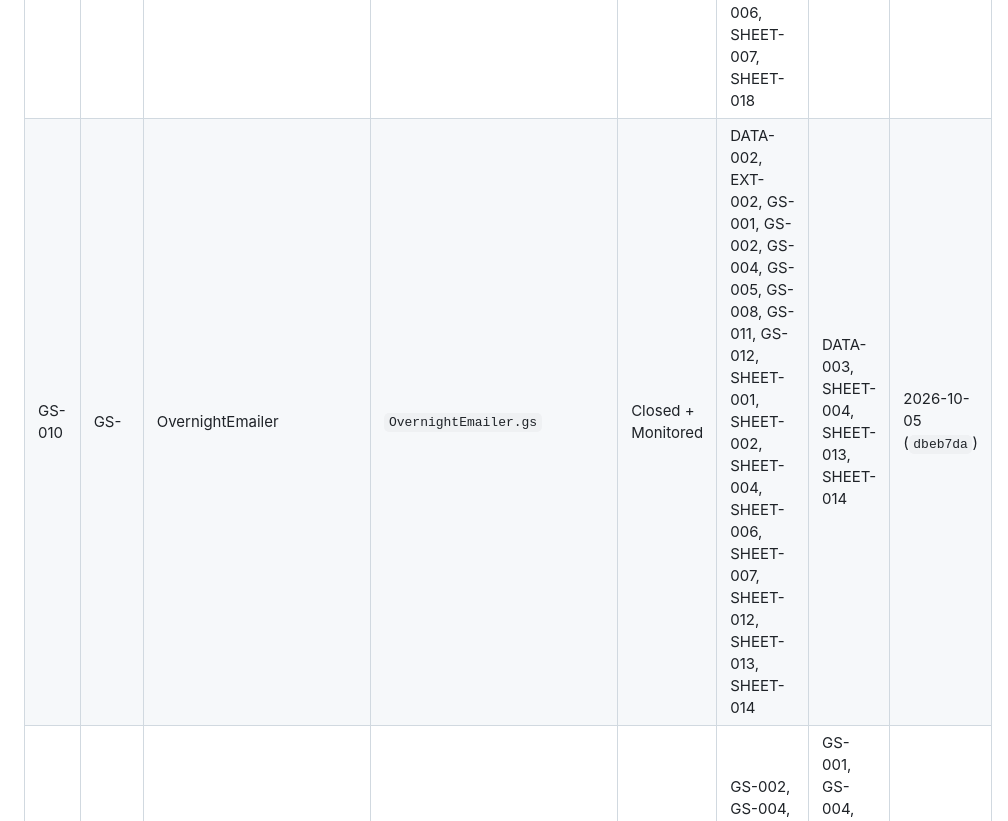
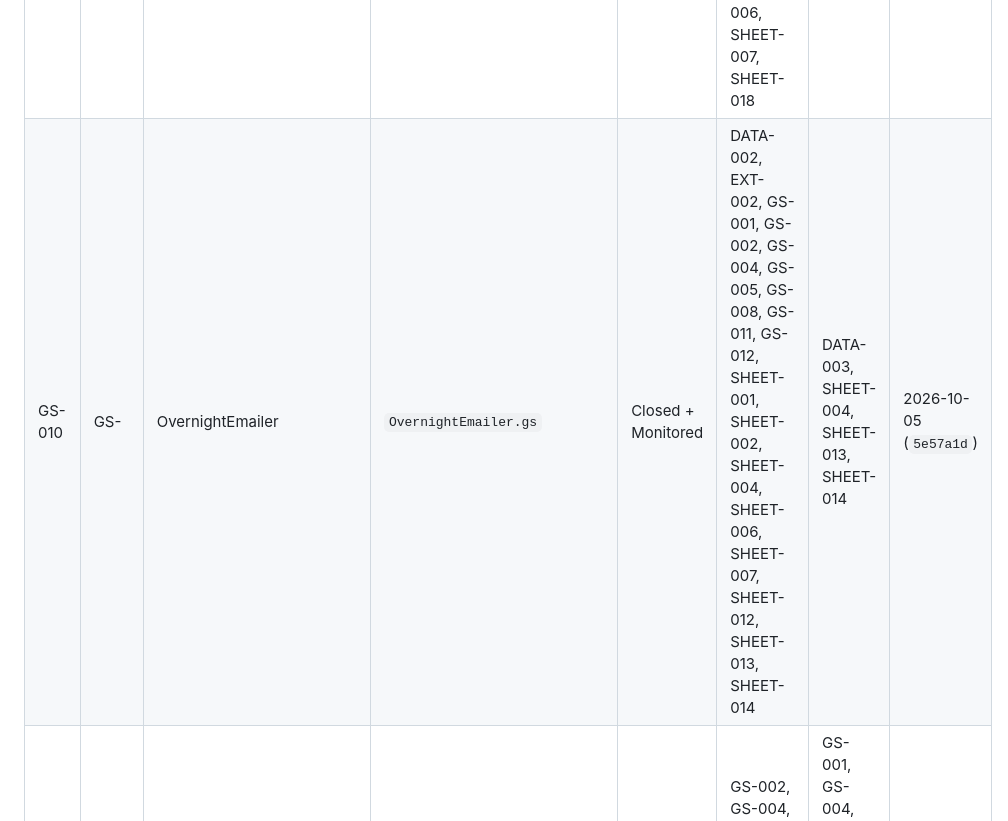
Before and after one commit to snehilchhimwal-stack/leads-dashboard, a Markdown page: docs/INDEX.md, the part around the change. GitHub-like rendering.

```diff
--- a/docs/INDEX.md
+++ b/docs/INDEX.md
@@ -250,7 +250,7 @@ Download Lead IDs (`#downloadLeadIdsBtn`) — live on the `DASH-001` record's
 | GS-007 | GS- | LeadFollowupsStaleness | `LeadFollowupsStaleness.gs` | Closed + Monitored | SHEET-004 | none | 2026-09-30 (`6e4c904`) |
 | GS-008 | GS- | MovementTracker | `MovementTracker.gs` | Closed + Monitored | GS-002, GS-004, GS-006, GS-012, GS-013, SHEET-001, SHEET-002, SHEET-005, SHEET-008, SHEET-009, SHEET-010, SHEET-015 | DATA-002, DATA-004, GS-001, GS-003, GS-009, GS-010, SHEET-002, SHEET-005, SHEET-008, SHEET-009, SHEET-010, SHEET-015 | 2026-09-29 (`c9c0b66`) |
 | GS-009 | GS- | OpsChecklistRunner | `OpsChecklistRunner.gs` | Closed + Monitored | EXT-002, GS-002, GS-004, GS-008, GS-011, SHEET-002, SHEET-006, SHEET-007, SHEET-018 | none | 2026-10-03 (`a325f00`) |
-| GS-010 | GS- | OvernightEmailer | `OvernightEmailer.gs` | Closed + Monitored | DATA-002, EXT-002, GS-001, GS-002, GS-004, GS-005, GS-008, GS-011, GS-012, SHEET-001, SHEET-002, SHEET-004, SHEET-006, SHEET-007, SHEET-012, SHEET-013, SHEET-014 | DATA-003, SHEET-004, SHEET-013, SHEET-014 | 2026-10-05 (`dbeb7da`) |
+| GS-010 | GS- | OvernightEmailer | `OvernightEmailer.gs` | Closed + Monitored | DATA-002, EXT-002, GS-001, GS-002, GS-004, GS-005, GS-008, GS-011, GS-012, SHEET-001, SHEET-002, SHEET-004, SHEET-006, SHEET-007, SHEET-012, SHEET-013, SHEET-014 | DATA-003, SHEET-004, SHEET-013, SHEET-014 | 2026-10-05 (`5e57a1d`) |
 | GS-011 | GS- | RmHierarchy | `RmHierarchy.gs` | Closed + Monitored | GS-002, GS-004, SHEET-006, SHEET-007, SHEET-012 | GS-001, GS-004, GS-009, GS-010, SHEET-006, SHEET-007 | 2026-10-03 (`ca7802c`) |
 | GS-012 | GS- | SlaEngine | `SlaEngine.gs` | Closed + Monitored | GS-002, GS-004, GS-005 | DATA-002, DATA-004, GS-001, GS-003, GS-008, GS-010 | 2026-10-01 (`20cfec4`) |
 | GS-013 | GS- | UnmatchedCommentLogger | `UnmatchedCommentLogger.gs` | Closed + Monitored | GS-002, GS-004, GS-005, SHEET-001, SHEET-010 | DATA-003, GS-008, SHEET-010 | 2026-09-29 (`c9c0b66`) |
```
Also changed, not shown: docs/gs-modules/GS-010-overnightemailer.md (+9 -6 lines).
